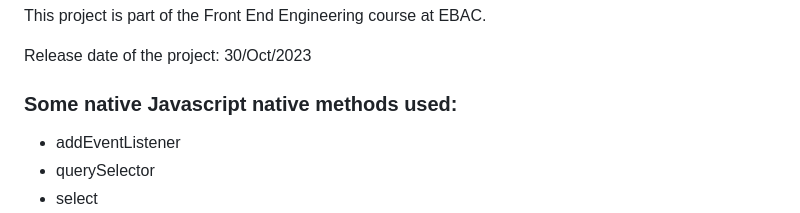
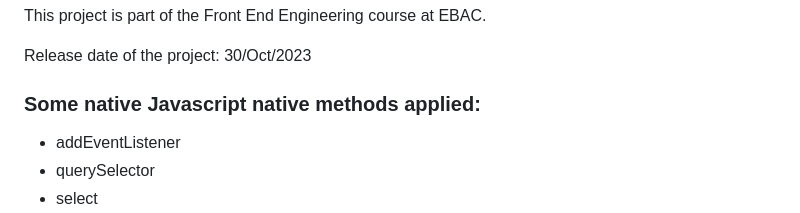
Before and after one commit to susyhaga/the_nun_2_lp, a Markdown page: README.md, the part around the change. GitHub-like rendering.

```diff
--- a/README.md
+++ b/README.md
@@ -8,7 +8,7 @@ This project is part of the Front End Engineering course at EBAC.
 
 Release date of the project: 30/Oct/2023
 
-### Some native Javascript native methods used:
+### Some native Javascript native methods applied:
 
 - addEventListener
 - querySelector
```
